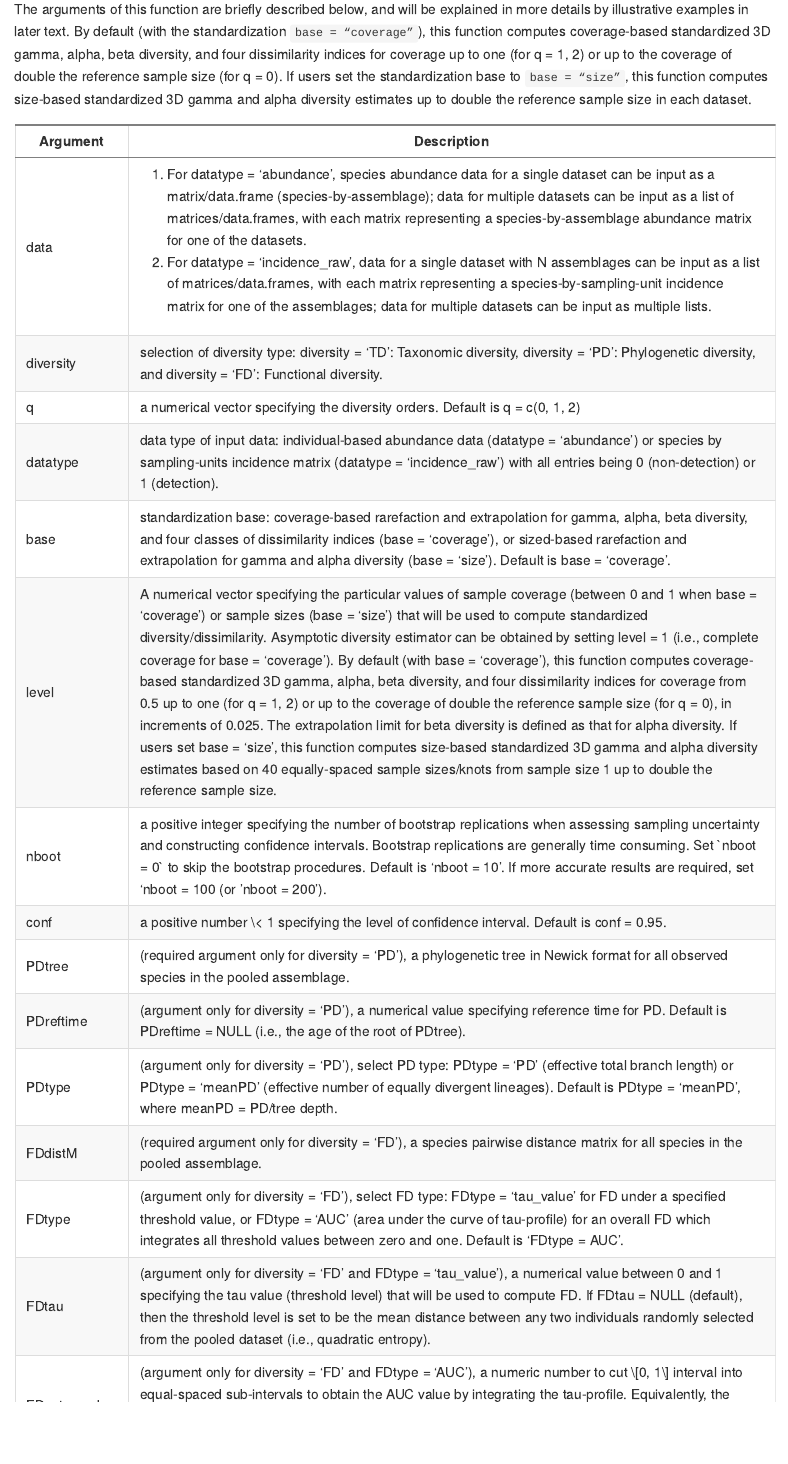
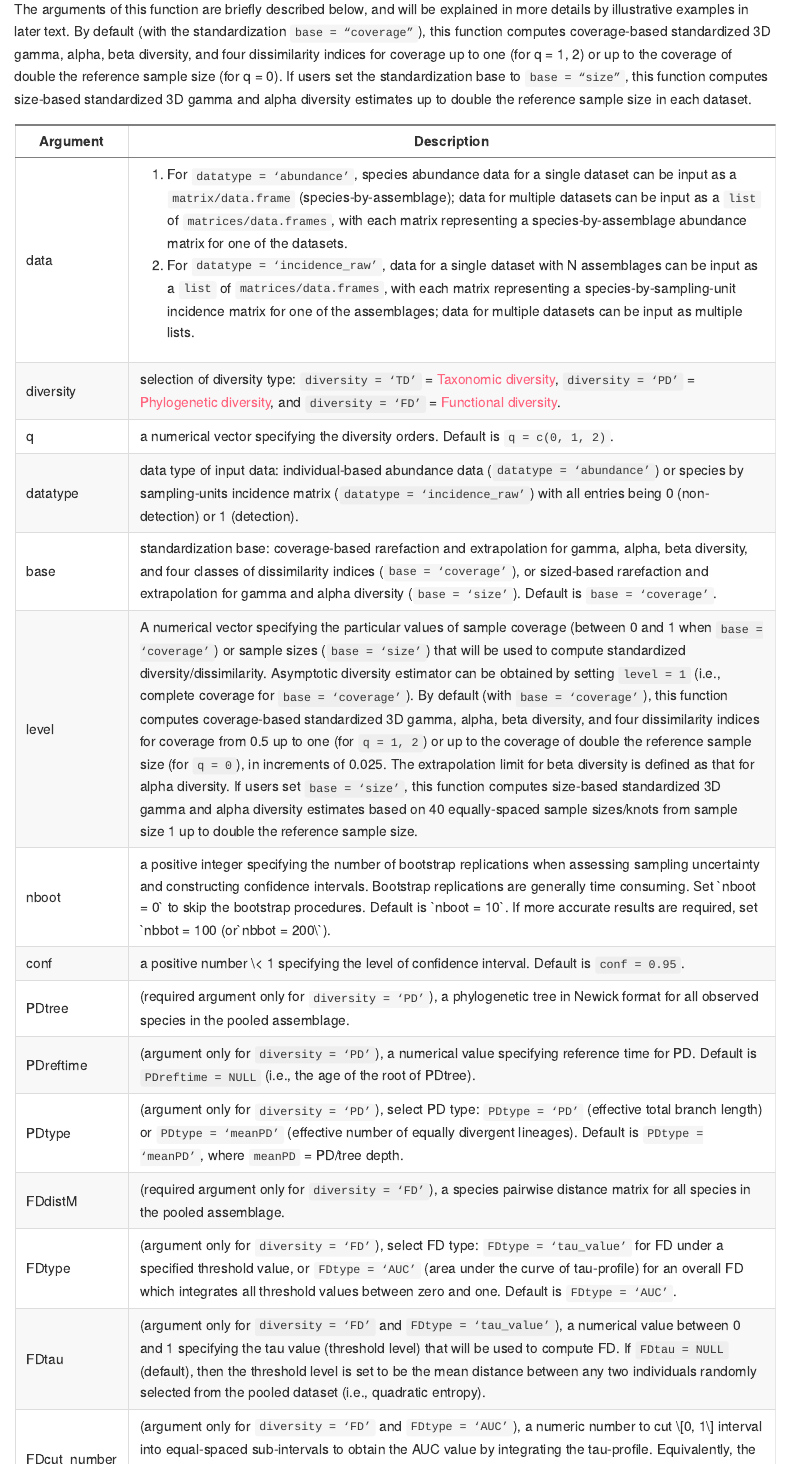
Before and after one commit to KaiHsiangHu/iNEXT.beta3D, an R Markdown document (README.Rmd): the page in a window 1100 px wide, from 2730 px down. Rendered offline with R 4.5, knitr and Pandoc, with nearby package versions; some code elsewhere in the file could not run offline; long lines of code are wrapped; common packages that the code uses without loading them are loaded.

Commit message:
Update README.

````diff
--- a/README.Rmd
+++ b/README.Rmd
@@ -111,19 +111,18 @@ library(ggplot2)
 ```
 
 ```{r, echo=FALSE,warning=FALSE}
-Des <- c("data","(a) For datatype = 'abundance', species abundance data for a single dataset can be input as a matrix/data.frame (species-by-assemblage); data for multiple datasets can be input as a list of matrices/data.frames, with each matrix representing a species-by-assemblage abundance matrix for one of the datasets.
-(b) For datatype = 'incidence_raw', data for a single dataset with N assemblages can be input as a list of matrices/data.frames, with each matrix representing a species-by-sampling-unit incidence matrix for one of the assemblages; data for multiple datasets can be input as multiple lists.",
-"diversity","selection of diversity type: diversity = 'TD': Taxonomic diversity, diversity = 'PD': Phylogenetic diversity, and diversity = 'FD': Functional diversity.",
-"q","a numerical vector specifying the diversity orders. Default is q = c(0, 1, 2)",
-"datatype","data type of input data: individual-based abundance data (datatype = 'abundance') or species by sampling-units incidence matrix (datatype = 'incidence_raw') with all entries being 0 (non-detection) or 1 (detection).",
-"base","standardization base: coverage-based rarefaction and extrapolation for gamma, alpha, beta diversity, and four classes of dissimilarity indices (base = 'coverage'), or sized-based rarefaction and extrapolation for gamma and alpha diversity (base = 'size'). Default is base = 'coverage'.",
-"level","A numerical vector specifying the particular values of sample coverage (between 0 and 1 when base = 'coverage') or sample sizes (base = 'size') that will be used to compute standardized diversity/dissimilarity. Asymptotic diversity estimator can be obtained by setting level = 1 (i.e., complete coverage for base = 'coverage'). By default (with base = 'coverage'), this function computes coverage-based standardized 3D gamma, alpha, beta diversity, and four dissimilarity indices for coverage from 0.5 up to one (for q = 1, 2) or up to the coverage of double the reference sample size (for q = 0), in increments of 0.025. The extrapolation limit for beta diversity is defined as that for alpha diversity. If users set base = 'size', this function computes size-based standardized 3D gamma and alpha diversity estimates based on 40 equally-spaced sample sizes/knots from sample size 1 up to double the reference sample size.",
-"nboot","a positive integer specifying the number of bootstrap replications when assessing sampling uncertainty and constructing confidence intervals. Bootstrap replications are generally time consuming. Set `nboot = 0` to skip the bootstrap procedures. Default is 'nboot = 10'. If more accurate results are required, set 'nboot = 100 (or 'nboot = 200').",
-"conf","a positive number < 1 specifying the level of confidence interval. Default is conf = 0.95.",
-"PDtree","(required argument only for diversity = 'PD'), a phylogenetic tree in Newick format for all observed species in the pooled assemblage.",
-"PDreftime", "(argument only for diversity = 'PD'), a numerical value specifying reference time for PD. Default is PDreftime = NULL (i.e., the age of the root of PDtree).",
-"PDtype","(argument only for diversity = 'PD'), select PD type: PDtype = 'PD' (effective total branch length) or PDtype = 'meanPD' (effective number of equally divergent lineages). Default is PDtype = 'meanPD', where meanPD = PD/tree depth.",
-"FDdistM","(required argument only for diversity = 'FD'), a species pairwise distance matrix for all species in the pooled assemblage.",
-"FDtype","(argument only for diversity = 'FD'), select FD type: FDtype = 'tau_value' for FD under a specified threshold value, or FDtype = 'AUC' (area under the curve of tau-profile) for an overall FD which integrates all threshold values between zero and one. Default is 'FDtype = AUC'.",
-"FDtau","(argument only for diversity = 'FD' and FDtype = 'tau_value'), a numerical value between 0 and 1 specifying the tau value (threshold level) that will be used to compute FD. If FDtau = NULL (default), then the threshold level is set to be the mean distance between any two individuals randomly selected from the pooled dataset (i.e., quadratic entropy).",
-"FDcut_number","(argument only for diversity = 'FD' and FDtype = 'AUC'), a numeric number to cut [0, 1] interval into equal-spaced sub-intervals to obtain the AUC value by integrating the tau-profile. Equivalently, the number of tau values that will be considered to compute the integrated AUC value. Default is FDcut_number = 30. A larger value can be set to obtain more accurate AUC value.")
+Des <- c("data","(a) For <code>datatype = 'abundance'</code>, species abundance data for a single dataset can be input as a <code>matrix/data.frame</code> (species-by-assemblage); data for multiple datasets can be input as a <code>list</code> of <code>matrices/data.frames</code>, with each matrix representing a species-by-assemblage abundance matrix for one of the datasets.
+(b) For <code>datatype = 'incidence_raw'</code>, data for a single dataset with N assemblages can be input as a <code>list</code> of <code>matrices/data.frames</code>, with each matrix representing a species-by-sampling-unit incidence matrix for one of the assemblages; data for multiple datasets can be input as multiple lists. ",
+"diversity","selection of diversity type: <code>diversity = 'TD'</code> = <font color=#FF6781>Taxonomic diversity</font>, <code>diversity = 'PD'</code> = <font color=#FF6781>Phylogenetic diversity</font>, and <code>diversity = 'FD'</code> = <font color=#FF6781>Functional diversity</font>.",
+"q","a numerical vector specifying the diversity orders. Default is <code>q = c(0, 1, 2)</code>.",
+"datatype","data type of input data: individual-based abundance data (<code>datatype = 'abundance'</code>) or species by sampling-units incidence matrix (<code>datatype = 'incidence_raw'</code>) with all entries being 0 (non-detection) or 1 (detection).",
+"base","standardization base: coverage-based rarefaction and extrapolation for gamma, alpha, beta diversity, and four classes of dissimilarity indices (<code>base = 'coverage'</code>), or sized-based rarefaction and extrapolation for gamma and alpha diversity (<code>base = 'size'</code>). Default is <code>base = 'coverage'</code>.",
+"level","A numerical vector specifying the particular values of sample coverage (between 0 and 1 when <code>base = 'coverage'</code>) or sample sizes (<code>base = 'size'</code>) that will be used to compute standardized diversity/dissimilarity. Asymptotic diversity estimator can be obtained by setting <code>level = 1</code> (i.e., complete coverage for <code>base = 'coverage'</code>). By default (with <code>base = 'coverage'</code>), this function computes coverage-based standardized 3D gamma, alpha, beta diversity, and four dissimilarity indices for coverage from 0.5 up to one (for <code>q = 1, 2</code>) or up to the coverage of double the reference sample size (for <code>q = 0</code>), in increments of 0.025. The extrapolation limit for beta diversity is defined as that for alpha diversity. If users set <code>base = 'size'</code>, this function computes size-based standardized 3D gamma and alpha diversity estimates based on 40 equally-spaced sample sizes/knots from sample size 1 up to double the reference sample size.",
+"nboot","a positive integer specifying the number of bootstrap replications when assessing sampling uncertainty and constructing confidence intervals. Bootstrap replications are generally time consuming. Set `nboot = 0` to skip the bootstrap procedures. Default is `nboot = 10`. If more accurate results are required, set `nbbot = 100 (or `nbbot = 200`).",
+"conf","a positive number < 1 specifying the level of confidence interval. Default is <code>conf = 0.95</code>.",
+"PDtree","(required argument only for <code>diversity = 'PD'</code>), a phylogenetic tree in Newick format for all observed species in the pooled assemblage.",
+"PDreftime", "(argument only for <code>diversity = 'PD'</code>), a numerical value specifying reference time for PD. Default is <code>PDreftime = NULL</code> (i.e., the age of the root of PDtree).",
+"PDtype","(argument only for <code>diversity = 'PD'</code>), select PD type: <code>PDtype = 'PD'</code> (effective total branch length) or <code>PDtype = 'meanPD'</code> (effective number of equally divergent lineages). Default is <code>PDtype = 'meanPD'</code>, where <code>meanPD</code> = PD/tree depth.",
+"FDdistM","(required argument only for <code>diversity = 'FD'</code>), a species pairwise distance matrix for all species in the pooled assemblage.",
+"FDtype","(argument only for <code>diversity = 'FD'</code>), select FD type: <code>FDtype = 'tau_value'</code> for FD under a specified threshold value, or <code>FDtype = 'AUC'</code> (area under the curve of tau-profile) for an overall FD which integrates all threshold values between zero and one. Default is <code>FDtype = 'AUC'</code>.",
+"FDtau","(argument only for <code>diversity = 'FD'</code> and <code>FDtype = 'tau_value'</code>), a numerical value between 0 and 1 specifying the tau value (threshold level) that will be used to compute FD. If <code>FDtau = NULL</code> (default), then the threshold level is set to be the mean distance between any two individuals randomly selected from the pooled dataset (i.e., quadratic entropy).",
````
Also changed, not shown: vignettes/Vignette.beta3D(Nov18).Rmd (+2 -2 lines), README.md, README/README-unnamed-chunk-19-1.png, README/README-unnamed-chunk-20-1.png, README/README-unnamed-chunk-21-1.png, README/README-unnamed-chunk-22-1.png, README/README-unnamed-chunk-23-1.png, README/README-unnamed-chunk-24-1.png, README/README-unnamed-chunk-25-1.png, README.Rmd (1 more changed lines).
